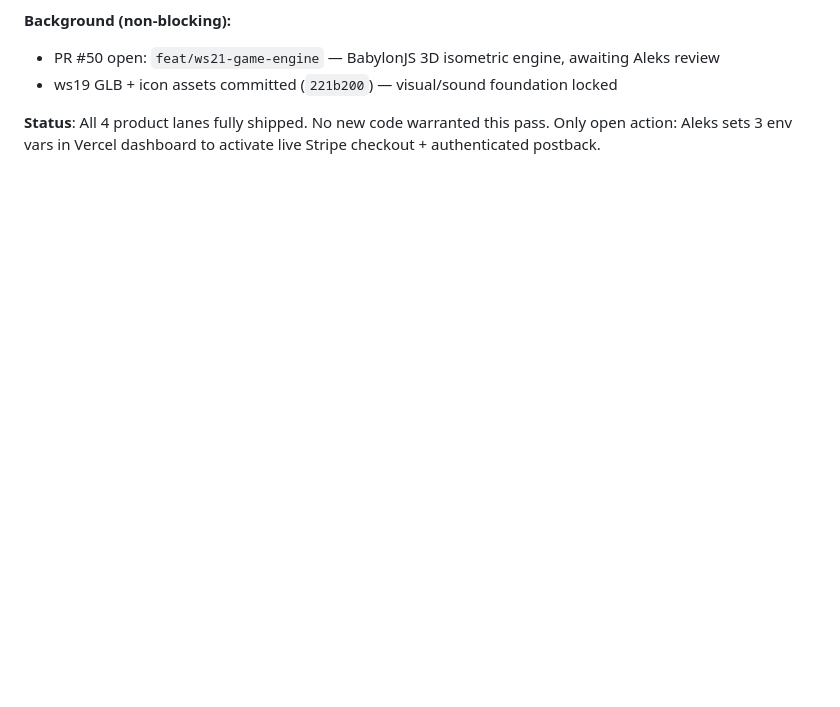
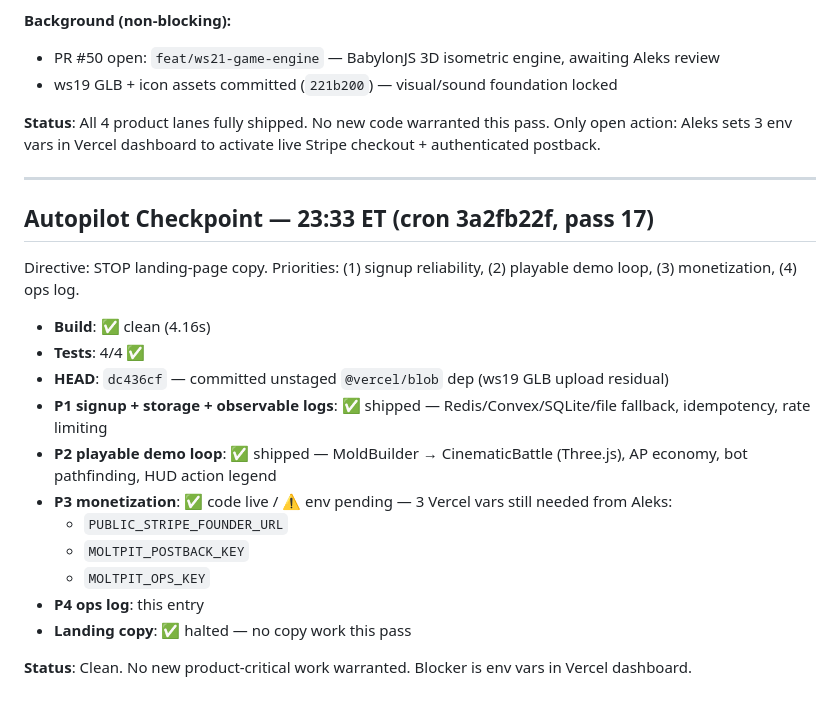
Before and after one commit to Aleksion/cogcage, a Markdown page: ops/logs/2026-03-01.md, the part around the change. Drawn GitHub-style; blank space fills up the shorter version.

Commit message:
chore(ops): autopilot checkpoint 23:33 ET — build ✅ tests 4/4 ✅

```diff
--- a/ops/logs/2026-03-01.md
+++ b/ops/logs/2026-03-01.md
@@ -369,3 +369,23 @@ Directive confirmed. Verified against HEAD `221b200`.
 - ws19 GLB + icon assets committed (`221b200`) — visual/sound foundation locked
 
 **Status**: All 4 product lanes fully shipped. No new code warranted this pass. Only open action: Aleks sets 3 env vars in Vercel dashboard to activate live Stripe checkout + authenticated postback.
+
+---
+
+## Autopilot Checkpoint — 23:33 ET (cron 3a2fb22f, pass 17)
+
+Directive: STOP landing-page copy. Priorities: (1) signup reliability, (2) playable demo loop, (3) monetization, (4) ops log.
+
+- **Build**: ✅ clean (4.16s)
+- **Tests**: 4/4 ✅
+- **HEAD**: `dc436cf` — committed unstaged `@vercel/blob` dep (ws19 GLB upload residual)
+- **P1 signup + storage + observable logs**: ✅ shipped — Redis/Convex/SQLite/file fallback, idempotency, rate limiting
+- **P2 playable demo loop**: ✅ shipped — MoldBuilder → CinematicBattle (Three.js), AP economy, bot pathfinding, HUD action legend
+- **P3 monetization**: ✅ code live / ⚠️ env pending — 3 Vercel vars still needed from Aleks:
+  - `PUBLIC_STRIPE_FOUNDER_URL`
+  - `MOLTPIT_POSTBACK_KEY`
+  - `MOLTPIT_OPS_KEY`
+- **P4 ops log**: this entry
+- **Landing copy**: ✅ halted — no copy work this pass
+
+**Status**: Clean. No new product-critical work warranted. Blocker is env vars in Vercel dashboard.
```
